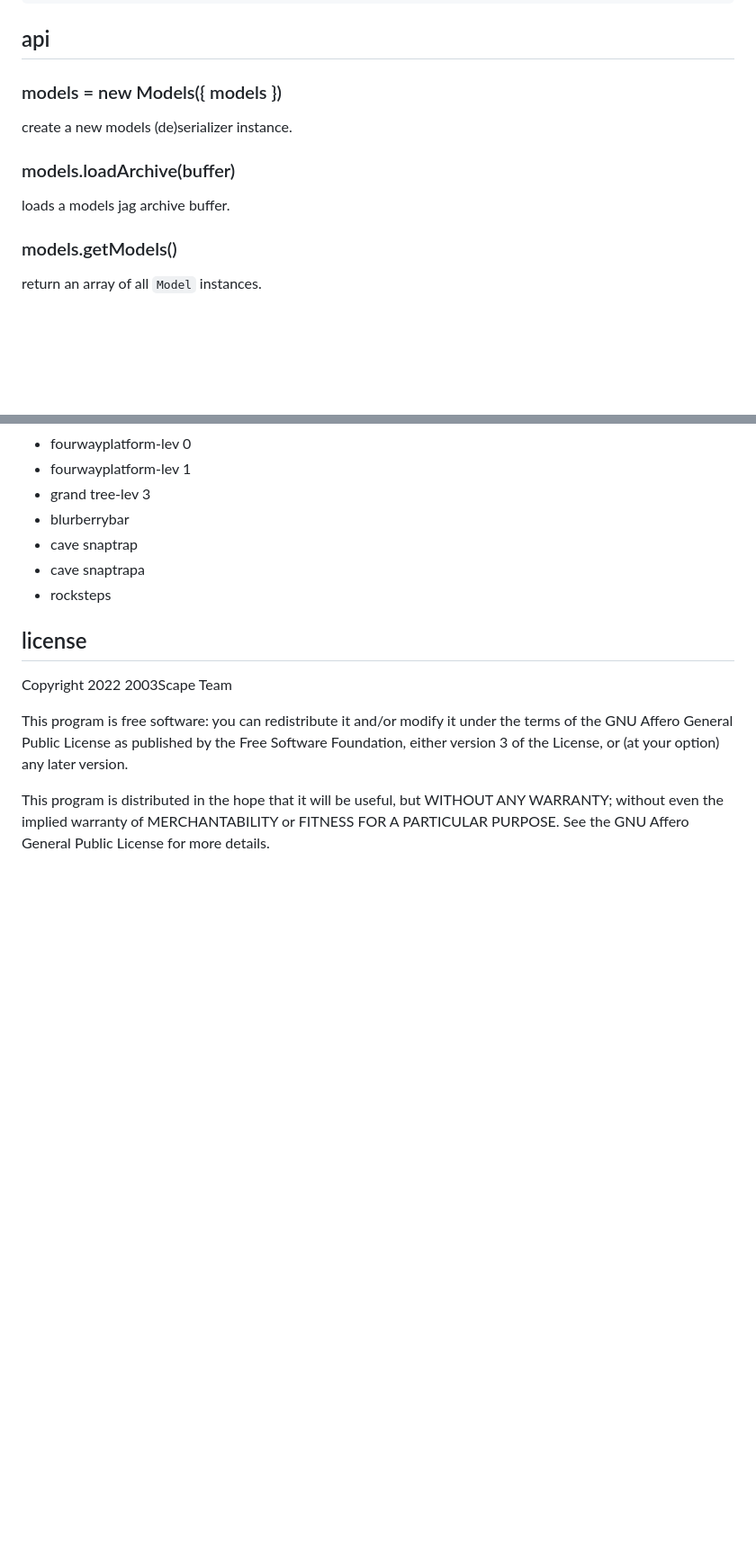
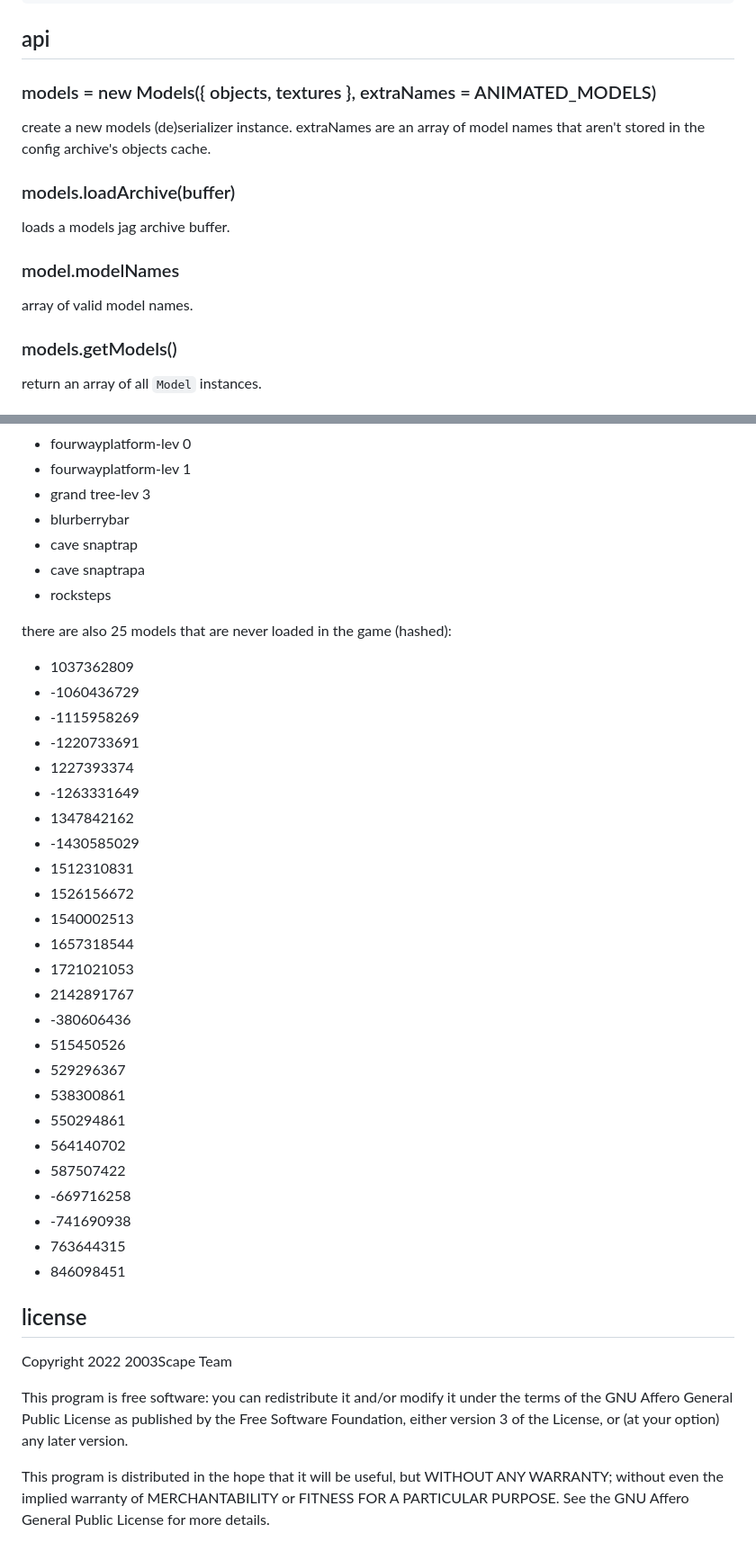
Before and after one commit to 2003scape/rsc-models, a Markdown page: README.md, 2 parts joined by grey strips. Shown: that part at 90% size. GitHub-like rendering; blank space fills up the shorter version.

````diff
--- a/README.md
+++ b/README.md
@@ -52,11 +70,15 @@ fs.writeFileSync('./models37.jag', models.toArchive());
 ```
 
 ## api
-### models = new Models({ models })
-create a new models (de)serializer instance.
+### models = new Models({ objects, textures }, extraNames = ANIMATED\_MODELS)
+create a new models (de)serializer instance. extraNames are an array of model
+names that aren't stored in the config archive's objects cache.
 
 ### models.loadArchive(buffer)
 loads a models jag archive buffer.
+
+### model.modelNames
+array of valid model names.
 
 ### models.getModels()
 return an array of all `Model` instances.
@@ -134,6 +159,34 @@ the following models have faces with less than three vertices:
  * cave snaptrapa
  * rocksteps
 
+there are also 25 models that are never loaded in the game (hashed):
+
+ * 1037362809
+ * -1060436729
+ * -1115958269
+ * -1220733691
+ * 1227393374
+ * -1263331649
+ * 1347842162
+ * -1430585029
+ * 1512310831
+ * 1526156672
+ * 1540002513
+ * 1657318544
+ * 1721021053
+ * 2142891767
+ * -380606436
+ * 515450526
+ * 529296367
+ * 538300861
+ * 550294861
+ * 564140702
+ * 587507422
+ * -669716258
+ * -741690938
+ * 763644315
+ * 846098451
+
 ## license
 Copyright 2022  2003Scape Team
 
````
Also changed, not shown: other parts of README.md (+22 -1 lines), doc/altar-blender.png (added), doc/chest-blender.png (added), doc/fire-blender.png (added), doc/n64-game.png (added), doc/range-blender.png (added), doc/yoshi-gnome-game.png (added), 8 other files.
